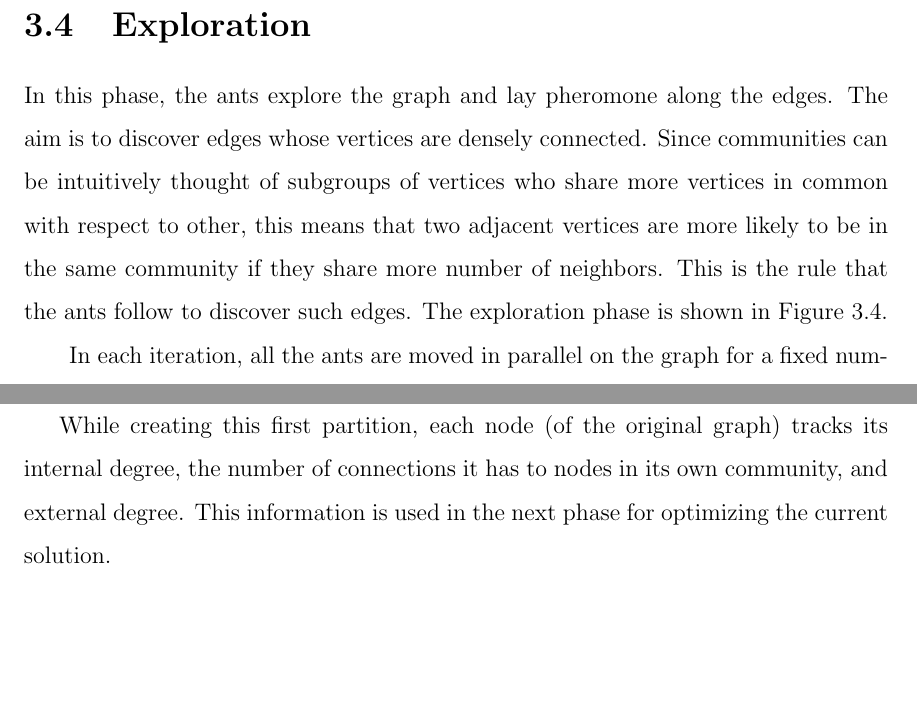
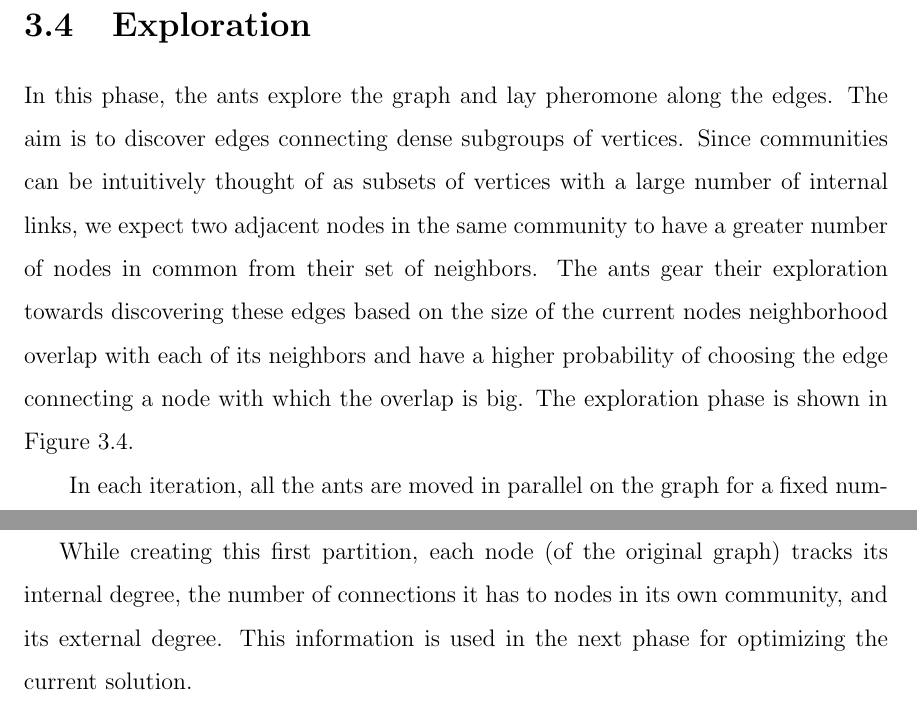
Before and after one commit to moadi/thesis_main, a LaTeX thesis (main.tex, which reads chap3.tex): two parts of pages 21 and 25 of 35, joined at a grey line, cut so that both start at the same text, the shorter picture padded with empty space. Compiled offline with pdfLaTeX.

Commit message:
Exploration phase

```diff
--- a/chap3.tex
+++ b/chap3.tex
@@ -22,7 +22,7 @@ Since each vertex of the weighted graph represents a cluster, we have defined a
 
 \section{Exploration}
 
-In this phase, the ants explore the graph and lay pheromone along the edges. The aim is to discover edges whose vertices are densely connected. Since communities can be intuitively thought of subgroups of vertices who share more vertices in common with respect to other, this means that two adjacent vertices are more likely to be in the same community if they share more number of neighbors. This is the rule that the ants follow to discover such edges. The exploration phase is shown in Figure~\ref{fig2}.\\
+In this phase, the ants explore the graph and lay pheromone along the edges. The aim is to discover edges connecting dense subgroups of vertices. Since communities can be intuitively thought of as subsets of vertices with a large number of internal links, we expect two adjacent nodes in the same community to have a greater number of nodes in common from their set of neighbors. The ants gear their exploration towards discovering these edges based on the size of the current nodes neighborhood overlap with each of its neighbors and have a higher probability of choosing the edge connecting a node with which the overlap is big. The exploration phase is shown in Figure~\ref{fig2}.\\
 \input{fig2}
 \indent In each iteration, all the ants are moved in parallel on the graph for a fixed number of steps. This is continued until the maximum number of iterations is exceeded. For purposes of efficiency, it is better to update the pheromone after a fixed number of steps instead of updating it after every step.\\
 \indent As mentioned previously, the movement of the ants is determined by the pheromone level of the edges incident to the current vertex and the number of nodes the current vertex has in common with its neighbors (neighborhood overlap). This is also known as proportional selection. The edges connecting vertices in the same community will be more likely to be selected by the algorithm and as a result they will tend to have a higher pheromone value. \\
@@ -44,7 +44,7 @@ where $e$ is the edge in the graph being updated, $phm$ is the pheromone level o
 At the end of the exploration phase we expect the edges falling within different communities to have a higher pheromone level. The construction phase utilizes this information to partition the graph. The output of the construction phase is a new graph called the weighted graph. Each community corresponds to a vertex of this graph.\\
 \indent First, the edges of the graph are sorted in decreasing order of pheromone. An array called $nodeToComm$ (of size $|V|$) stores the community membership of each node. It is initialized to -1 implying the node has not been assigned a cluster. A variable, $comm$, initialized to 0, keeps track of the number of communities found. \\
 \indent To build the weighted graph we read in each edge $(i, j)$ sequentially. If both $i$ and $j$ are not assigned a community i.e.\ $node2comm[i]$ and $node2comm[j]$ are both -1 then they are assigned a new cluster and $comm$ is incremented. If one of $i$ and $j$ is assigned a community but the other isn't, we add it to that community. If both $i$ and $j$ are in separate communities, i.e.\ $nodeToComm[i] \neq nodeToComm[j]$, then we create the edge $(nodeToComm[i], nodeToComm[j])$ in the weighted graph if it doesn't exist and update the number of crossing (intercommunity) edges in the new graph.\\
-\indent While creating this first partition, each node (of the original graph) tracks its internal degree, the number of connections it has to nodes in its own community, and external degree. This information is used in the next phase for optimizing the current solution. \\
+\indent While creating this first partition, each node (of the original graph) tracks its internal degree, the number of connections it has to nodes in its own community, and its external degree. This information is used in the next phase for optimizing the current solution. \\
 \indent At the end of the construction phase we obtain an initial partition of the graph using the process described above. This weighted graph is now optimized by reassigning nodes which may have been correctly placed in the wrong cluster and then merging clusters to form more cohesive communities.\\
 
 \section{Optimization Phase}
```
